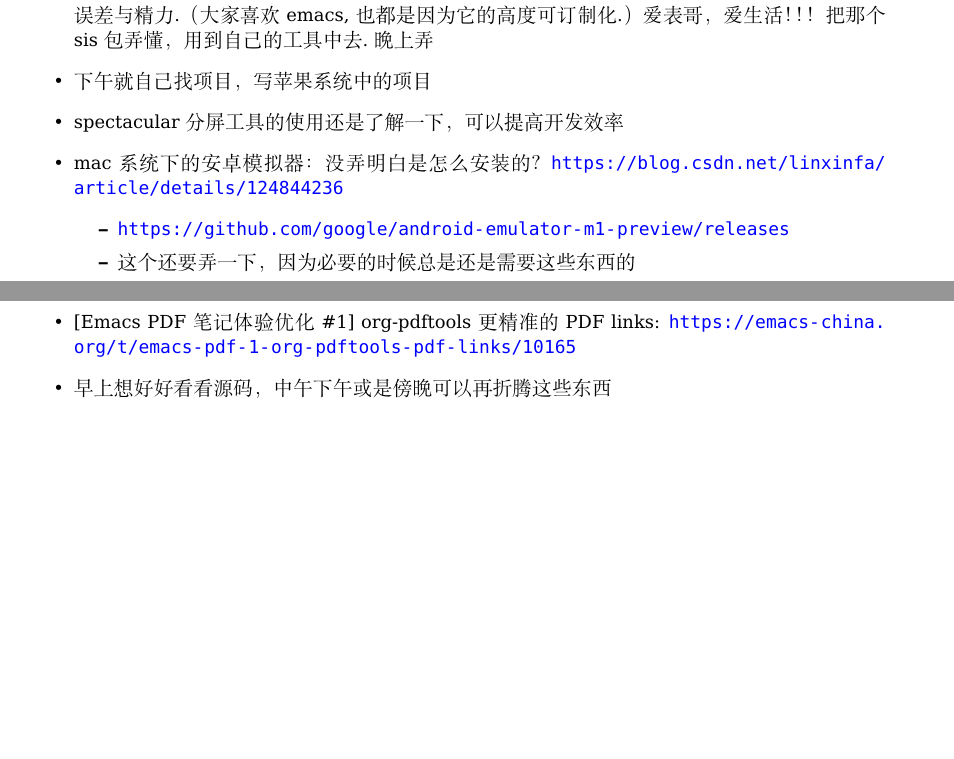
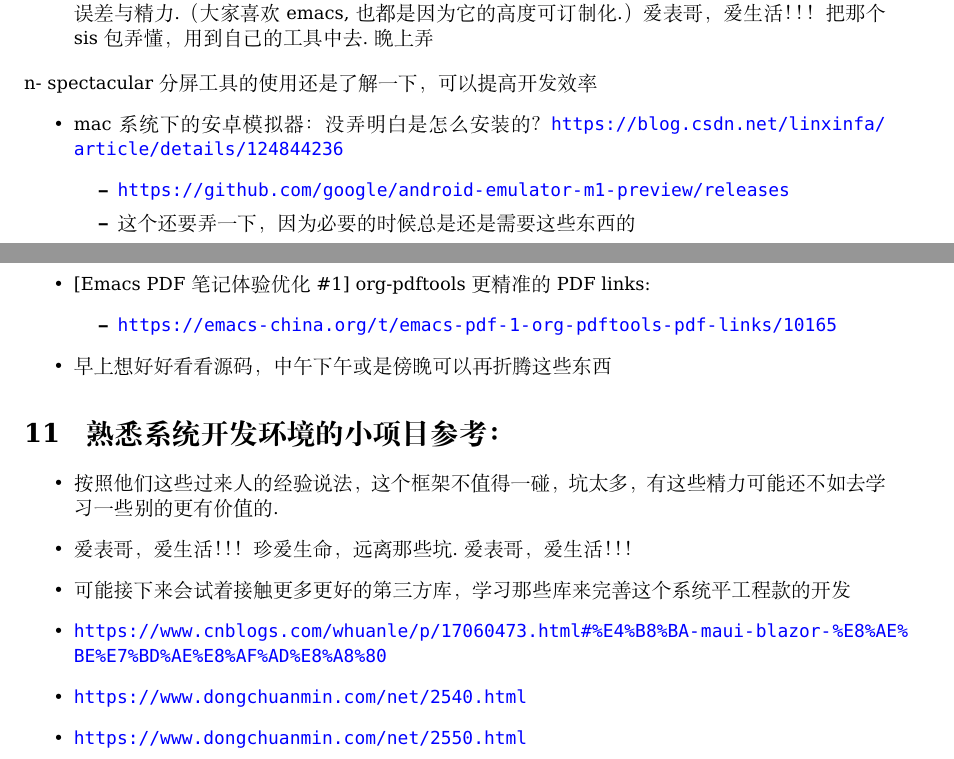
Before and after one commit to deepwateroooMe/Maui-FirstTrial, a LaTeX document (readme.tex): two parts of pages 6 and 7 of 7, joined at a grey line, cut so that both start at the same text, the shorter picture padded with empty space. Compiled offline with XeLaTeX.

Commit message:
LOVE MY DEAR COUSIN. Partial progress. MUST MARRY HIM AS SOON AS POSSIBLE

```diff
--- a/readme.tex
+++ b/readme.tex
@@ -248,8 +248,9 @@ Game.EventSystem.Run(EventIdType.ShowLoginUI);
 \begin{itemize}
 \item macOS下，snipaste的截图质量发白，有点儿关工.用它是因为一个F1键就可以截屏，但是如果质量太差，需要解决，或是换用其它工具(还是偶尔会出现这样的问题呢？)
 \item 在自己阅读源码的过程中，无数的标记要手动转换输入法是极其麻烦的事，需要编辑器emacs 给点儿帮助，在特定加载模式，在特定键的输入后，作必要的输入法自动转换，减少人为操作误差与精力.（大家喜欢emacs, 也都是因为它的高度可订制化.）爱表哥，爱生活！！！把那个sis包弄懂，用到自己的工具中去.晚上弄
-\item 下午就自己找项目，写苹果系统中的项目
-\item spectacular 分屏工具的使用还是了解一下，可以提高开发效率
+\end{itemize}
+n- spectacular 分屏工具的使用还是了解一下，可以提高开发效率
+\begin{itemize}
 \item mac系统下的安卓模拟器： 没弄明白是怎么安装的？\url{https://blog.csdn.net/linxinfa/article/details/124844236}
 \begin{itemize}
 \item \url{https://github.com/google/android-emulator-m1-preview/releases}
@@ -275,8 +276,21 @@ Game.EventSystem.Run(EventIdType.ShowLoginUI);
 \item pdf-tools: \url{https://github.com/vedang/pdf-tools}
 \item Org-ref integration with Skim.app [Update: 双向跳转: \url{https://emacs-china.org/t/org-ref-integration-with-skim-app-update/4614?page=2}
 \item \url{https://emacs-china.org/t/org-ref-integration-with-skim-app-update/4614/3}
-\item\relax [Emacs PDF笔记体验优化\#1] org-pdftools 更精准的PDF links: \url{https://emacs-china.org/t/emacs-pdf-1-org-pdftools-pdf-links/10165}
+\item\relax [Emacs PDF笔记体验优化\#1] org-pdftools 更精准的PDF links:
+\begin{itemize}
+\item \url{https://emacs-china.org/t/emacs-pdf-1-org-pdftools-pdf-links/10165}
+\end{itemize}
 \item 早上想好好看看源码，中午下午或是傍晚可以再折腾这些东西
+\end{itemize}
+\section{熟悉系统开发环境的小项目参考：}
+\label{sec-11}
+\begin{itemize}
+\item 按照他们这些过来人的经验说法，这个框架不值得一碰，坑太多，有这些精力可能还不如去学习一些别的更有价值的.
+\item 爱表哥，爱生活！！！珍爱生命，远离那些坑.爱表哥，爱生活！！！
+\item 可能接下来会试着接触更多更好的第三方库，学习那些库来完善这个系统平工程款的开发
+\item \url{https://www.cnblogs.com/whuanle/p/17060473.html#\%E4\%B8\%BA-maui-blazor-\%E8\%AE\%BE\%E7\%BD\%AE\%E8\%AF\%AD\%E8\%A8\%80}
+\item \url{https://www.dongchuanmin.com/net/2540.html}
+\item \url{https://www.dongchuanmin.com/net/2550.html}
 \end{itemize}
 % Emacs 28.1 (Org mode 8.2.7c)
 \end{document}
```
Also changed, not shown: readme.pdf, readme.tex (2 more changed lines), 1 other file.
